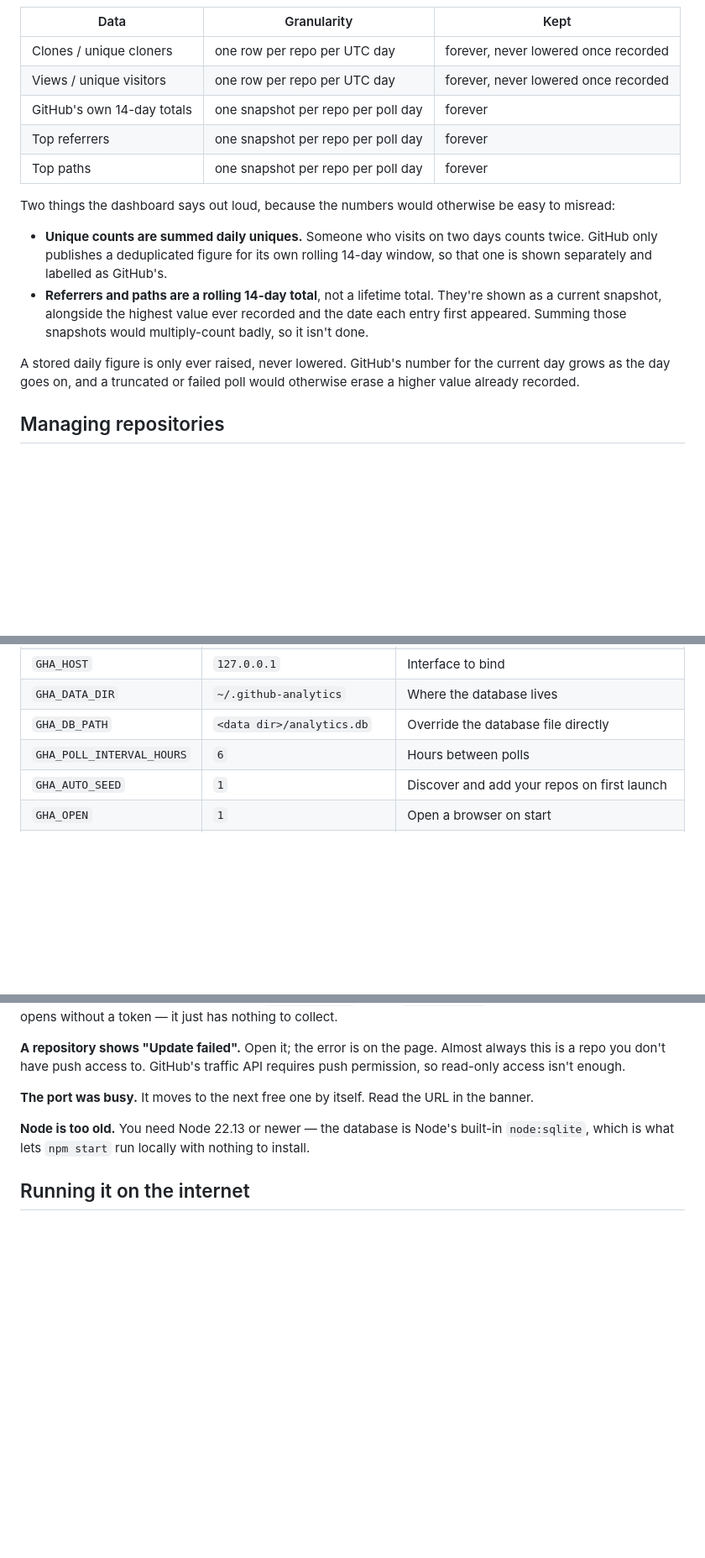
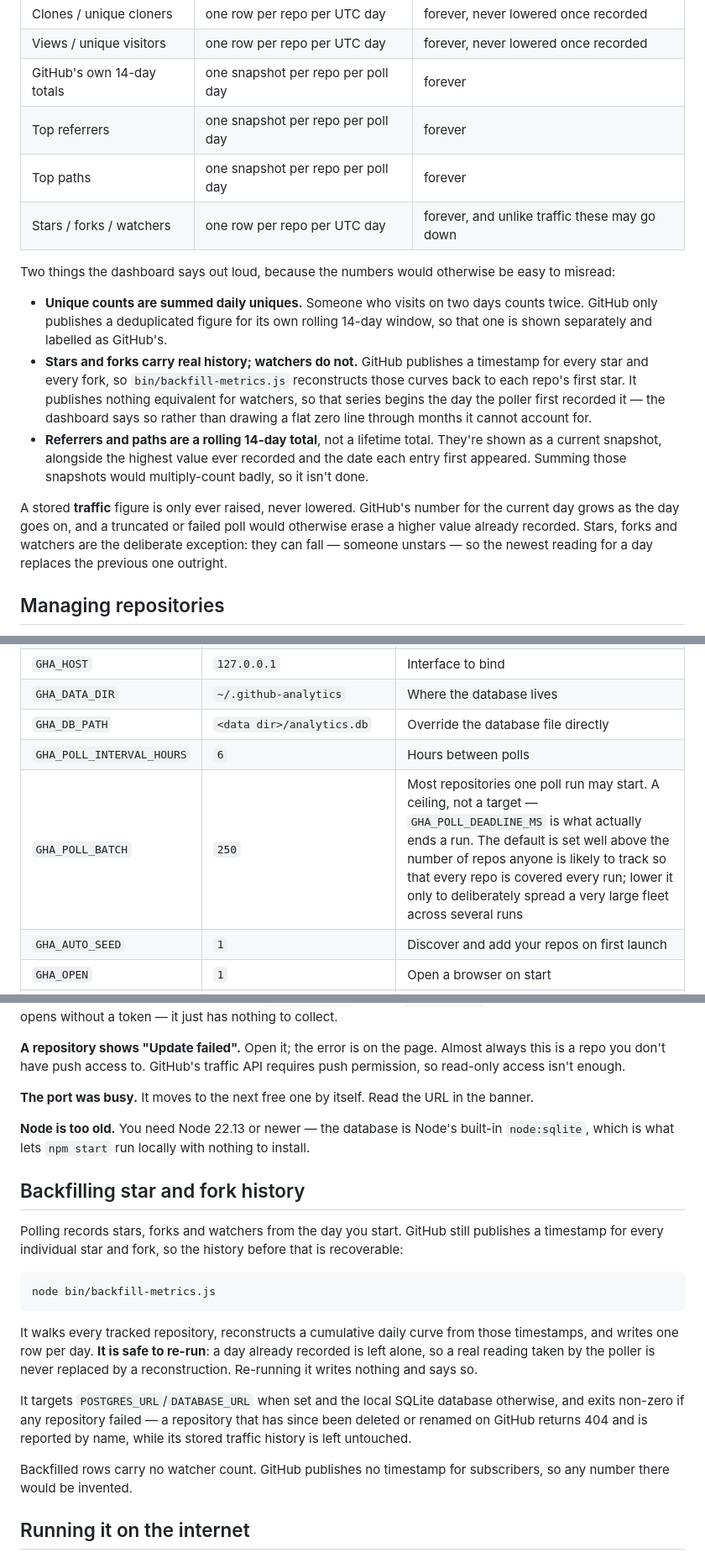
Before and after one commit to ethanplusai/github-analytics, a Markdown page: README.md, 3 parts joined by grey strips. Shown at 84% size. Drawn GitHub-style; blank space fills up the shorter version.

````diff
--- a/README.md
+++ b/README.md
@@ -28,13 +28,20 @@ After that it re-polls every 6 hours, and once on startup if anything is stale.
 | GitHub's own 14-day totals | one snapshot per repo per poll day | forever |
 | Top referrers | one snapshot per repo per poll day | forever |
 | Top paths | one snapshot per repo per poll day | forever |
+| Stars / forks / watchers | one row per repo per UTC day | forever, and unlike traffic these may go down |
 
 Two things the dashboard says out loud, because the numbers would otherwise be easy to misread:
 
 - **Unique counts are summed daily uniques.** Someone who visits on two days counts twice. GitHub only publishes a deduplicated figure for its own rolling 14-day window, so that one is shown separately and labelled as GitHub's.
+- **Stars and forks carry real history; watchers do not.** GitHub publishes a
+  timestamp for every star and every fork, so `bin/backfill-metrics.js`
+  reconstructs those curves back to each repo's first star. It publishes
+  nothing equivalent for watchers, so that series begins the day the poller
+  first recorded it — the dashboard says so rather than drawing a flat zero
+  line through months it cannot account for.
 - **Referrers and paths are a rolling 14-day total**, not a lifetime total. They're shown as a current snapshot, alongside the highest value ever recorded and the date each entry first appeared. Summing those snapshots would multiply-count badly, so it isn't done.
 
-A stored daily figure is only ever raised, never lowered. GitHub's number for the current day grows as the day goes on, and a truncated or failed poll would otherwise erase a higher value already recorded.
+A stored **traffic** figure is only ever raised, never lowered. GitHub's number for the current day grows as the day goes on, and a truncated or failed poll would otherwise erase a higher value already recorded. Stars, forks and watchers are the deliberate exception: they can fall — someone unstars — so the newest reading for a day replaces the previous one outright.
 
 ## Managing repositories
 
@@ -56,6 +63,7 @@ Everything has a working default. You shouldn't need any of these.
 | `GHA_DATA_DIR` | `~/.github-analytics` | Where the database lives |
 | `GHA_DB_PATH` | `<data dir>/analytics.db` | Override the database file directly |
 | `GHA_POLL_INTERVAL_HOURS` | `6` | Hours between polls |
+| `GHA_POLL_BATCH` | `250` | Most repositories one poll run may start. A ceiling, not a target — `GHA_POLL_DEADLINE_MS` is what actually ends a run. The default is set well above the number of repos anyone is likely to track so that every repo is covered every run; lower it only to deliberately spread a very large fleet across several runs |
 | `GHA_AUTO_SEED` | `1` | Discover and add your repos on first launch |
 | `GHA_OPEN` | `1` | Open a browser on start |
 | `GHA_ALLOWED_HOSTS` | — | Extra `Host` values to accept, for a reverse proxy |
@@ -88,6 +96,29 @@ The server listens on loopback only and refuses requests whose `Host` header isn
 
 **Node is too old.** You need Node 22.13 or newer — the database is Node's built-in `node:sqlite`, which is what lets `npm start` run locally with nothing to install.
 
+## Backfilling star and fork history
+
+Polling records stars, forks and watchers from the day you start. GitHub still
+publishes a timestamp for every individual star and fork, so the history before
+that is recoverable:
+
+```bash
+node bin/backfill-metrics.js
+```
+
+It walks every tracked repository, reconstructs a cumulative daily curve from
+those timestamps, and writes one row per day. **It is safe to re-run**: a day
+already recorded is left alone, so a real reading taken by the poller is never
+replaced by a reconstruction. Re-running it writes nothing and says so.
+
+It targets `POSTGRES_URL`/`DATABASE_URL` when set and the local SQLite database
+otherwise, and exits non-zero if any repository failed — a repository that has
+since been deleted or renamed on GitHub returns 404 and is reported by name,
+while its stored traffic history is left untouched.
+
+Backfilled rows carry no watcher count. GitHub publishes no timestamp for
+subscribers, so any number there would be invented.
+
 ## Running it on the internet
 
 The app has an optional login (`GHA_PASSWORD`): a single shared passphrase, a signed session cookie, no accounts and no per-user anything. It's off by default for local use. Anyone who can reach an instance with it off can see every tracked repository's name and its traffic, private repos included, so it is **required** for any public deployment that holds private repositories.
````
Also changed, not shown: other parts of README.md (+3 -2 lines), docs/DEPLOYMENT.md (+25 -0 lines).
